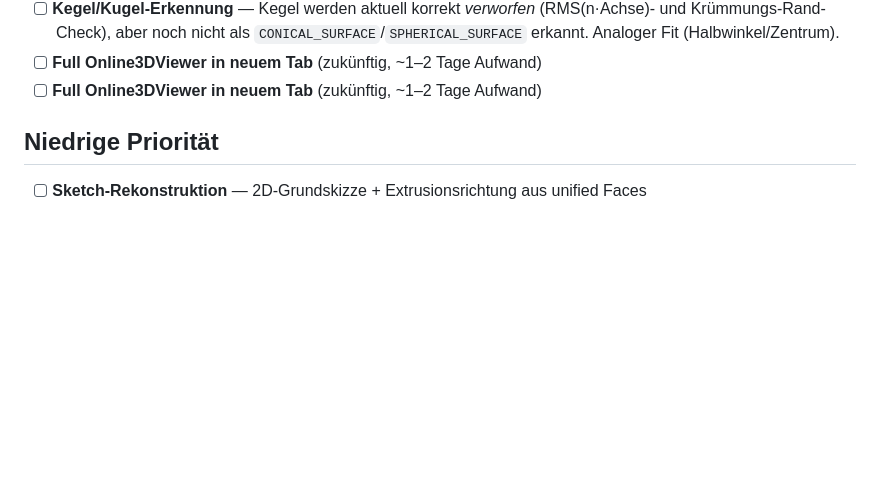
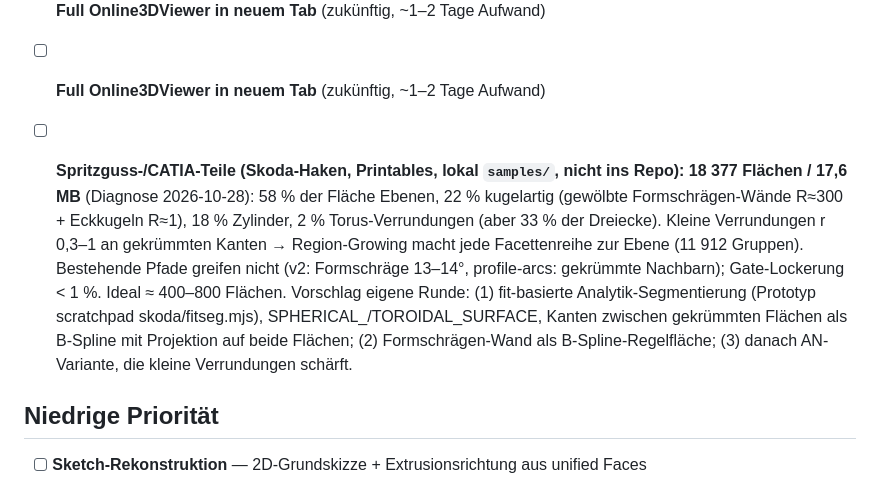
Before and after one commit to JustNotesa/stlReverse, a Markdown page: TODO.md, the part around the change. Rendered like a GitHub page; blank space fills up the shorter version.

Commit message:
TODO: Diagnose Spritzguss-/CATIA-Teil (Skoda-Haken), Vorschlag Freiform-Runde
Co-Authored-By: Claude Opus 5.5 <noreply@anthropic.com>

```diff
--- a/TODO.md
+++ b/TODO.md
@@ -174,6 +174,15 @@ Kreis-Kanten teilen.
   Check), aber noch nicht als `CONICAL_SURFACE`/`SPHERICAL_SURFACE` erkannt. Analoger Fit (Halbwinkel/Zentrum).
 - [ ] **Full Online3DViewer in neuem Tab** (zukünftig, ~1–2 Tage Aufwand)
 - [ ] **Full Online3DViewer in neuem Tab** (zukünftig, ~1–2 Tage Aufwand)
+
+- [ ] **Spritzguss-/CATIA-Teile (Skoda-Haken, Printables, lokal `samples/`, nicht ins Repo): 18 377 Flächen / 17,6 MB**
+  (Diagnose 2026-10-28): 58 % der Fläche Ebenen, 22 % kugelartig (gewölbte Formschrägen-Wände R≈300 + Eckkugeln R≈1),
+  18 % Zylinder, 2 % Torus-Verrundungen (aber 33 % der Dreiecke). Kleine Verrundungen r 0,3–1 an gekrümmten Kanten →
+  Region-Growing macht jede Facettenreihe zur Ebene (11 912 Gruppen). Bestehende Pfade greifen nicht (v2: Formschräge
+  13–14°, profile-arcs: gekrümmte Nachbarn); Gate-Lockerung < 1 %. Ideal ≈ 400–800 Flächen. Vorschlag eigene Runde:
+  (1) fit-basierte Analytik-Segmentierung (Prototyp scratchpad skoda/fitseg.mjs), SPHERICAL_/TOROIDAL_SURFACE,
+  Kanten zwischen gekrümmten Flächen als B-Spline mit Projektion auf beide Flächen; (2) Formschrägen-Wand als
+  B-Spline-Regelfläche; (3) danach AN-Variante, die kleine Verrundungen schärft.
 
 ## Niedrige Priorität
 
```
